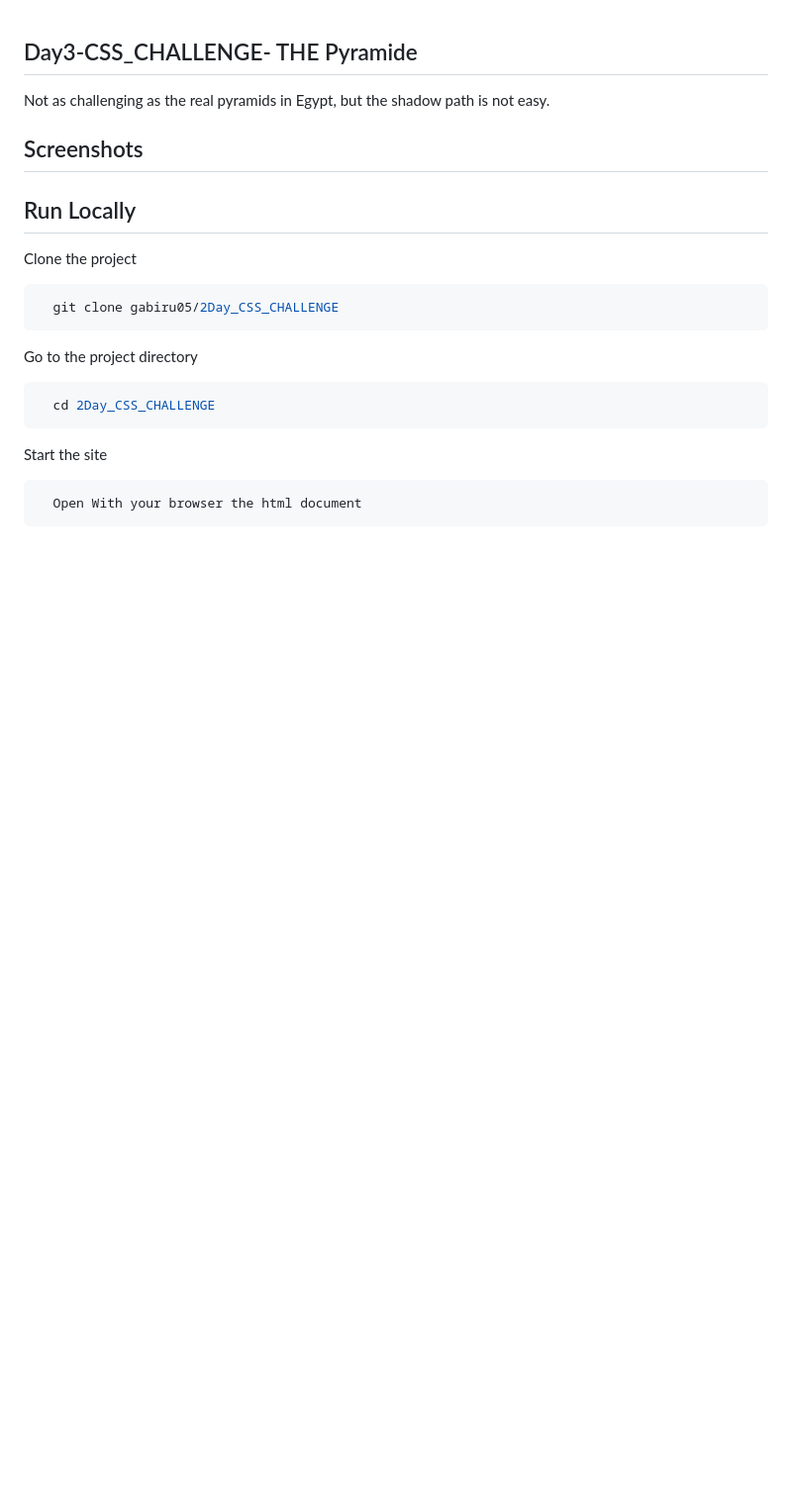
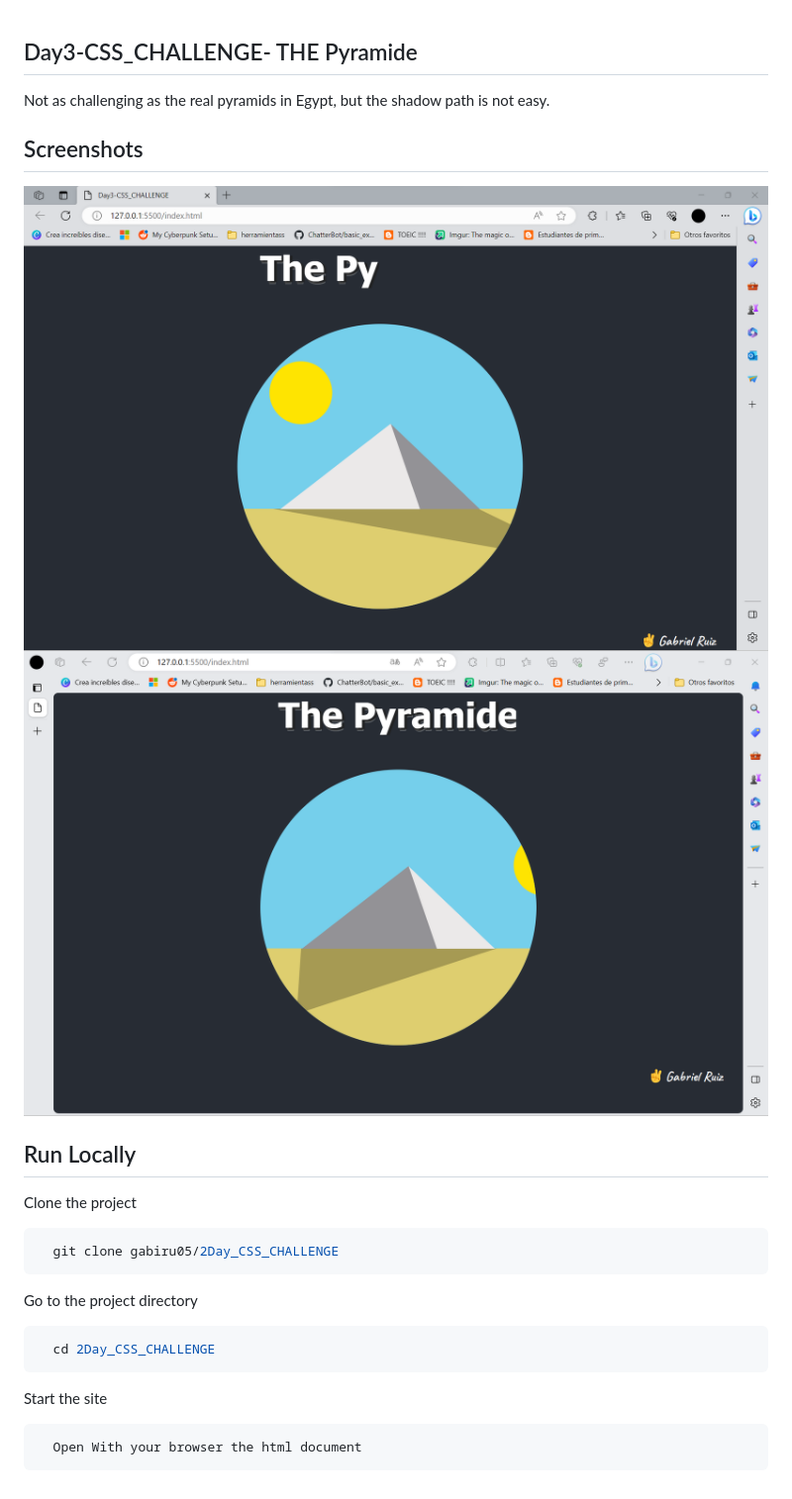
Before and after one commit to gabiru05/3Day_CSS_CHALLENGE, a Markdown page: README.md, the part around the change. Shown at 99% size. Drawn GitHub-style; pictures changed too: src/Pyramide1.png (added), src/Pyramide2.png (added); blank space fills up the shorter version.

```diff
--- a/README.md
+++ b/README.md
@@ -3,6 +3,9 @@
 Not as challenging as the real pyramids in Egypt, but the shadow path is not easy.
 
 ## Screenshots
+
+![App Screenshot](https://github.com/gabiru05/3Day_CSS_CHALLENGE/blob/main/src/Pyramide1.png)
+![App Screenshot](https://github.com/gabiru05/3Day_CSS_CHALLENGE/blob/main/src/Pyramide2.png)
 
 ## Run Locally
 
```
Also changed, not shown: 2 other files.
